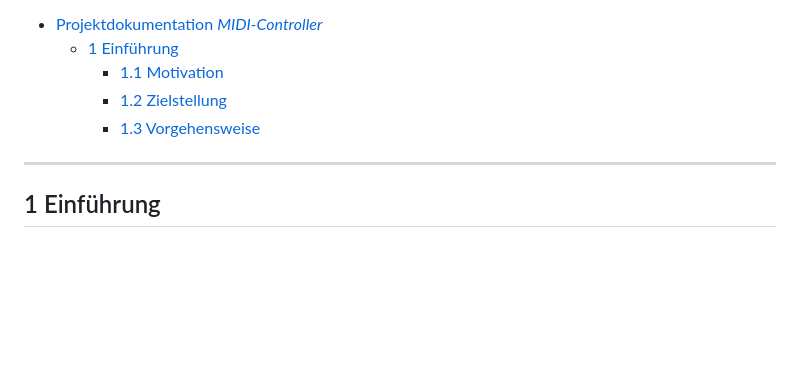
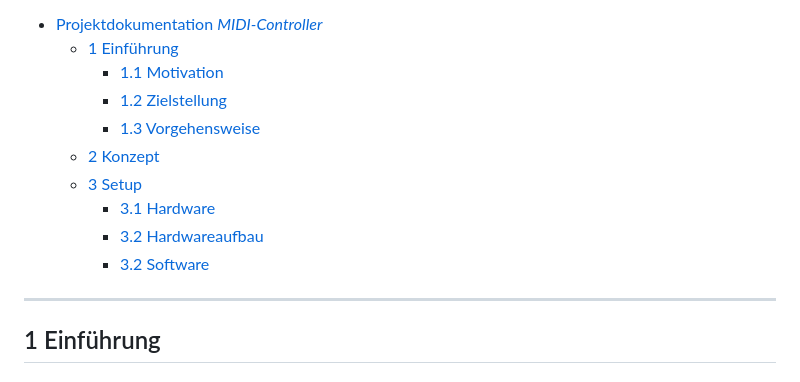
Before and after one commit to KroeningJ/MIDI-Controller, a Markdown page: README.md, the part around the change. Rendered like a GitHub page; blank space fills up the shorter version.

```diff
--- a/README.md
+++ b/README.md
@@ -10,7 +10,11 @@ End Datum: 10.07.2023
     - [1.1 Motivation](#11-motivation)
     - [1.2 Zielstellung](#12-zielstellung)
     - [1.3 Vorgehensweise](#13-vorgehensweise)
-
+   - [2 Konzept](#2-konzept)
+   - [3 Setup](#3-setup)
+      - [3.1 Hardware](#31-hardware)
+      - [3.2 Hardwareaufbau](#32-hardwareaufbau)
+      - [3.2 Software](#33-software)
 ---
 
 ## 1 Einführung
```
